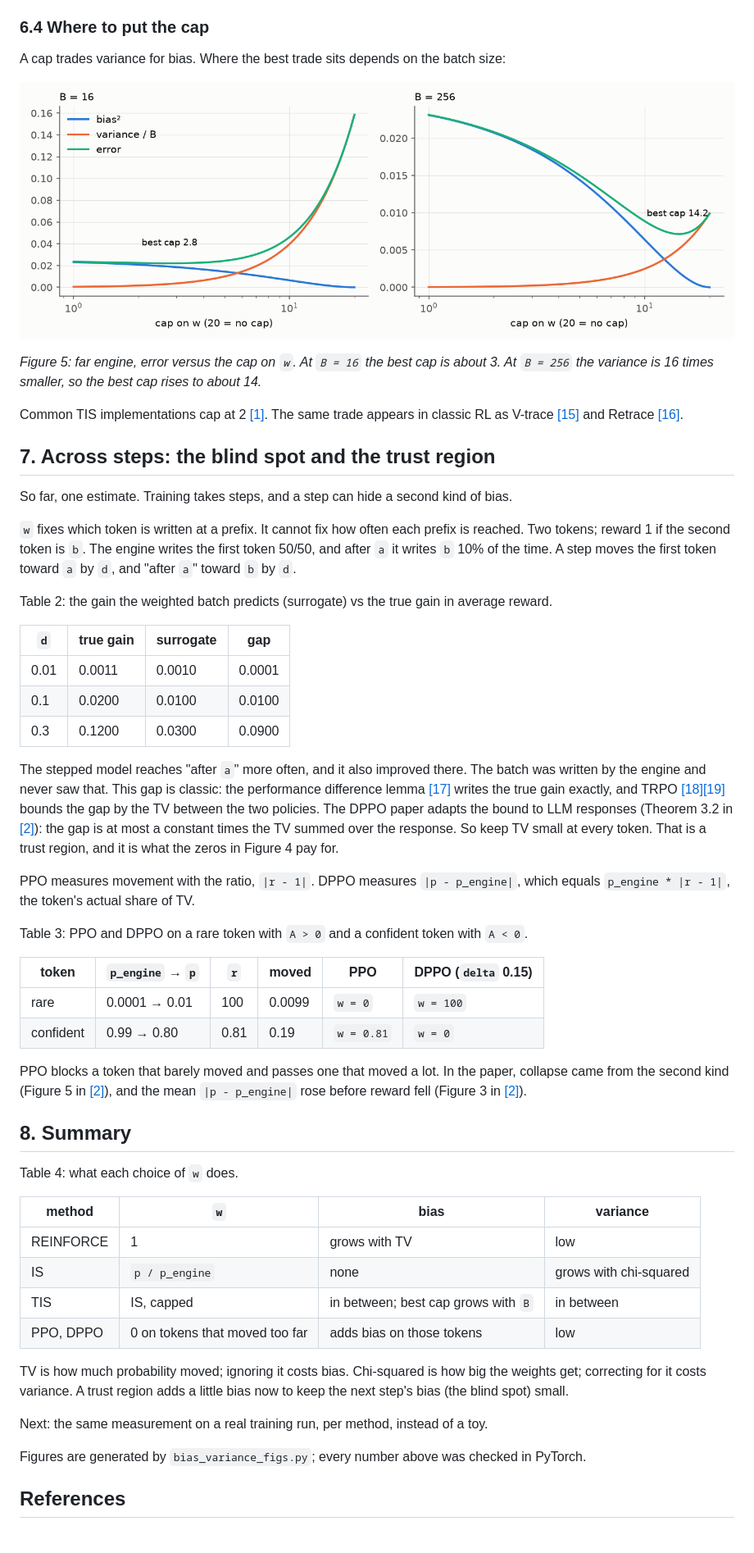
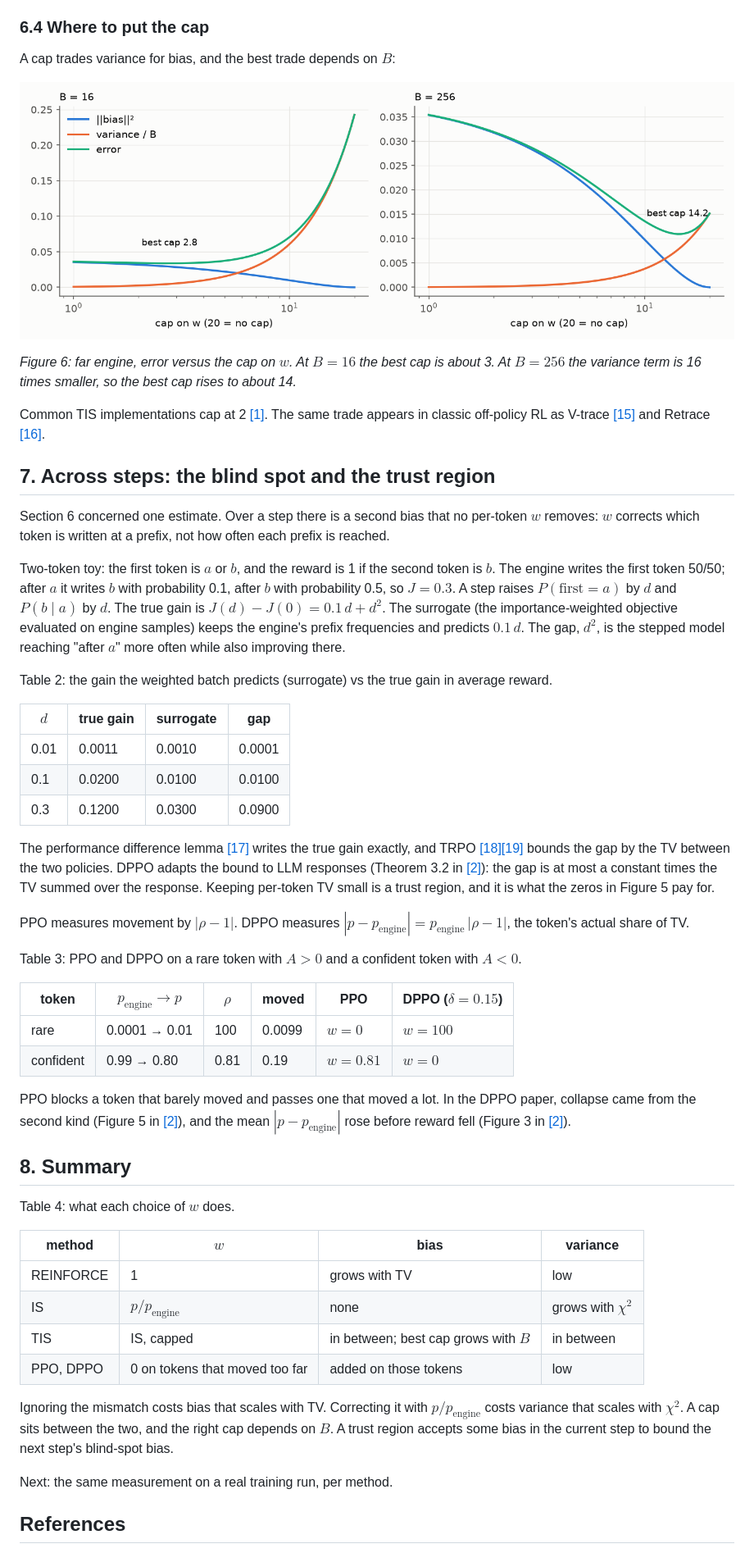
Before and after one commit to dzorlu/research-collections, a Markdown page: rl-corrections/bias_variance.md, the part around one of its changes. Shown at 82% size. Rendered like a GitHub page; pictures changed too: rl-corrections/figs/bv_cap.png.

```diff
--- a/rl-corrections/bias_variance.md
+++ b/rl-corrections/bias_variance.md
@@ -229,68 +217,70 @@ Three things to take from this:
 
 ### 6.4 Where to put the cap
 
-A cap trades variance for bias. Where the best trade sits depends on the batch size:
+A cap trades variance for bias, and the best trade depends on $B$:
 
 ![cap](figs/bv_cap.png)
 
-*Figure 5: far engine, error versus the cap on `w`. At `B = 16` the best cap is about 3. At `B = 256` the variance is
-16 times smaller, so the best cap rises to about 14.*
+*Figure 6: far engine, error versus the cap on $w$. At $B = 16$ the best cap is about 3. At $B = 256$ the variance
+term is 16 times smaller, so the best cap rises to about 14.*
 
-Common TIS implementations cap at 2 [[1]](#ref-1). The same trade appears in classic RL as V-trace [[15]](#ref-15) and
-Retrace [[16]](#ref-16).
+Common TIS implementations cap at 2 [[1]](#ref-1). The same trade appears in classic off-policy RL as V-trace
+[[15]](#ref-15) and Retrace [[16]](#ref-16).
 
 ## 7. Across steps: the blind spot and the trust region
 
-So far, one estimate. Training takes steps, and a step can hide a second kind of bias.
+Section 6 concerned one estimate. Over a step there is a second bias that no per-token $w$ removes: $w$ corrects
+which token is written at a prefix, not how often each prefix is reached.
 
-`w` fixes which token is written at a prefix. It cannot fix how often each prefix is reached. Two tokens; reward 1 if
-the second token is `b`. The engine writes the first token 50/50, and after `a` it writes `b` 10% of the time. A step
-moves the first token toward `a` by `d`, and "after `a`" toward `b` by `d`.
+Two-token toy: the first token is $a$ or $b$, and the reward is 1 if the second token is $b$. The engine writes the
+first token 50/50; after $a$ it writes $b$ with probability 0.1, after $b$ with probability 0.5, so $J = 0.3$. A step
+raises $P(\text{first} = a)$ by $d$ and $P(b \mid a)$ by $d$. The true gain is $J(d) - J(0) = 0.1\,d + d^2$. The
+surrogate (the importance-weighted objective evaluated on engine samples) keeps the engine's prefix frequencies and
+predicts $0.1\,d$. The gap, $d^2$, is the stepped model reaching "after $a$" more often while also improving there.
 
 Table 2: the gain the weighted batch predicts (surrogate) vs the true gain in average reward.
 
-| `d` | true gain | surrogate | gap |
+| $d$ | true gain | surrogate | gap |
 |---|---|---|---|
 | 0.01 | 0.0011 | 0.0010 | 0.0001 |
 | 0.1 | 0.0200 | 0.0100 | 0.0100 |
 | 0.3 | 0.1200 | 0.0300 | 0.0900 |
 
-The stepped model reaches "after `a`" more often, and it also improved there. The batch was written by the engine and
-never saw that. This gap is classic: the performance difference lemma [[17]](#ref-17) writes the true gain exactly, and TRPO
-[[18]](#ref-18)[[19]](#ref-19) bounds the gap by the TV between the two policies. The DPPO paper adapts the bound to LLM responses
-(Theorem 3.2 in [[2]](#ref-2)): the gap is at most a constant times the TV summed over the response. So keep TV small at every token. That is a trust region,
-and it is what the zeros in Figure 4 pay for.
+The performance difference lemma [[17]](#ref-17) writes the true gain exactly, and TRPO [[18]](#ref-18)[[19]](#ref-19)
+bounds the gap by the TV between the two policies. DPPO adapts the bound to LLM responses (Theorem 3.2 in
+[[2]](#ref-2)): the gap is at most a constant times the TV summed over the response. Keeping per-token TV small is a
+trust region, and it is what the zeros in Figure 5 pay for.
 
-PPO measures movement with the ratio, `|r - 1|`. DPPO measures `|p - p_engine|`, which equals `p_engine * |r - 1|`,
-the token's actual share of TV.
+PPO measures movement by $|\rho - 1|$. DPPO measures $|p - p_{\text{engine}}| = p_{\text{engine}}\,|\rho - 1|$, the
+token's actual share of TV.
 
-Table 3: PPO and DPPO on a rare token with `A > 0` and a confident token with `A < 0`.
+Table 3: PPO and DPPO on a rare token with $A > 0$ and a confident token with $A < 0$.
 
-| token | `p_engine` → `p` | `r` | moved | PPO | DPPO (`delta` 0.15) |
+| token | $p_{\text{engine}} \to p$ | $\rho$ | moved | PPO | DPPO ($\delta = 0.15$) |
 |---|---|---|---|---|---|
-| rare | 0.0001 → 0.01 | 100 | 0.0099 | `w = 0` | `w = 100` |
-| confident | 0.99 → 0.80 | 0.81 | 0.19 | `w = 0.81` | `w = 0` |
+| rare | 0.0001 → 0.01 | 100 | 0.0099 | $w = 0$ | $w = 100$ |
+| confident | 0.99 → 0.80 | 0.81 | 0.19 | $w = 0.81$ | $w = 0$ |
 
-PPO blocks a token that barely moved and passes one that moved a lot. In the paper, collapse came from the second
-kind (Figure 5 in [[2]](#ref-2)), and the mean `|p - p_engine|` rose before reward fell (Figure 3 in [[2]](#ref-2)).
+PPO blocks a token that barely moved and passes one that moved a lot. In the DPPO paper, collapse came from the
+second kind (Figure 5 in [[2]](#ref-2)), and the mean $|p - p_{\text{engine}}|$ rose before reward fell (Figure 3
+in [[2]](#ref-2)).
 
 ## 8. Summary
 
-Table 4: what each choice of `w` does.
+Table 4: what each choice of $w$ does.
 
-| method | `w` | bias | variance |
+| method | $w$ | bias | variance |
 |---|---|---|---|
 | REINFORCE | 1 | grows with TV | low |
-| IS | `p / p_engine` | none | grows with chi-squared |
-| TIS | IS, capped | in between; best cap grows with `B` | in between |
-| PPO, DPPO | 0 on tokens that moved too far | adds bias on those tokens | low |
+| IS | $p / p_{\text{engine}}$ | none | grows with $\chi^2$ |
+| TIS | IS, capped | in between; best cap grows with $B$ | in between |
+| PPO, DPPO | 0 on tokens that moved too far | added on those tokens | low |
 
-TV is how much probability moved; ignoring it costs bias. Chi-squared is how big the weights get; correcting for it
-costs variance. A trust region adds a little bias now to keep the next step's bias (the blind spot) small.
+Ignoring the mismatch costs bias that scales with TV. Correcting it with $p / p_{\text{engine}}$ costs variance that
+scales with $\chi^2$. A cap sits between the two, and the right cap depends on $B$. A trust region accepts some
+bias in the current step to bound the next step's blind-spot bias.
 
-Next: the same measurement on a real training run, per method, instead of a toy.
-
-Figures are generated by `bias_variance_figs.py`; every number above was checked in PyTorch.
+Next: the same measurement on a real training run, per method.
 
 ## References
 
```
Also changed, not shown: other parts of rl-corrections/bias_variance.md (+139 -151 lines), rl-corrections/figs/bv_baseline.png, rl-corrections/figs/bv_bias_scatter.png (added), rl-corrections/figs/bv_methods.png, rl-corrections/figs/bv_weights_far.png, 2 other files.
